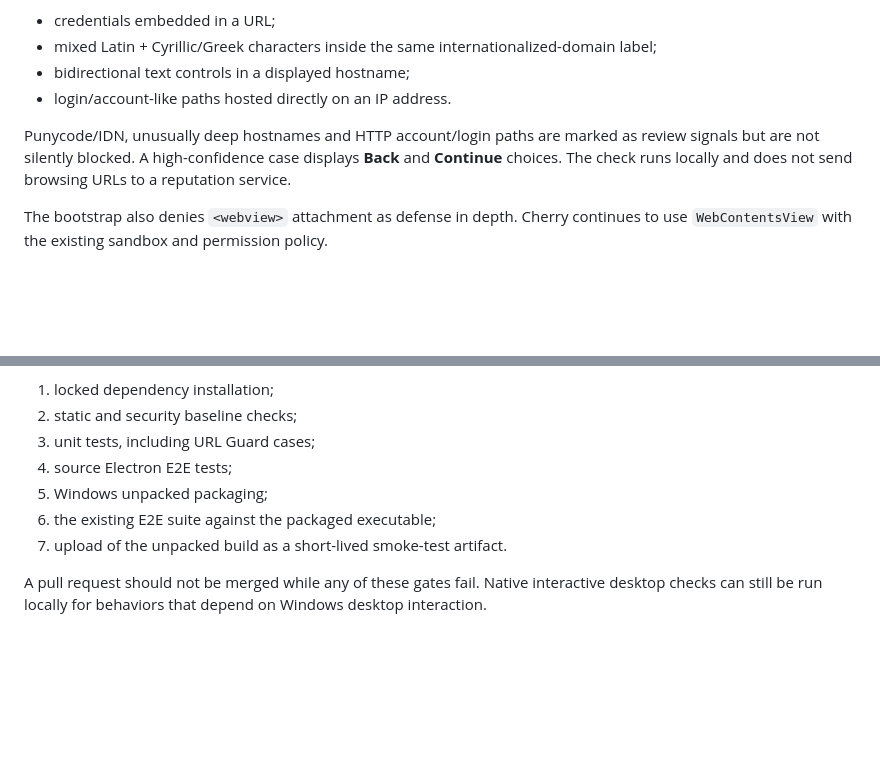
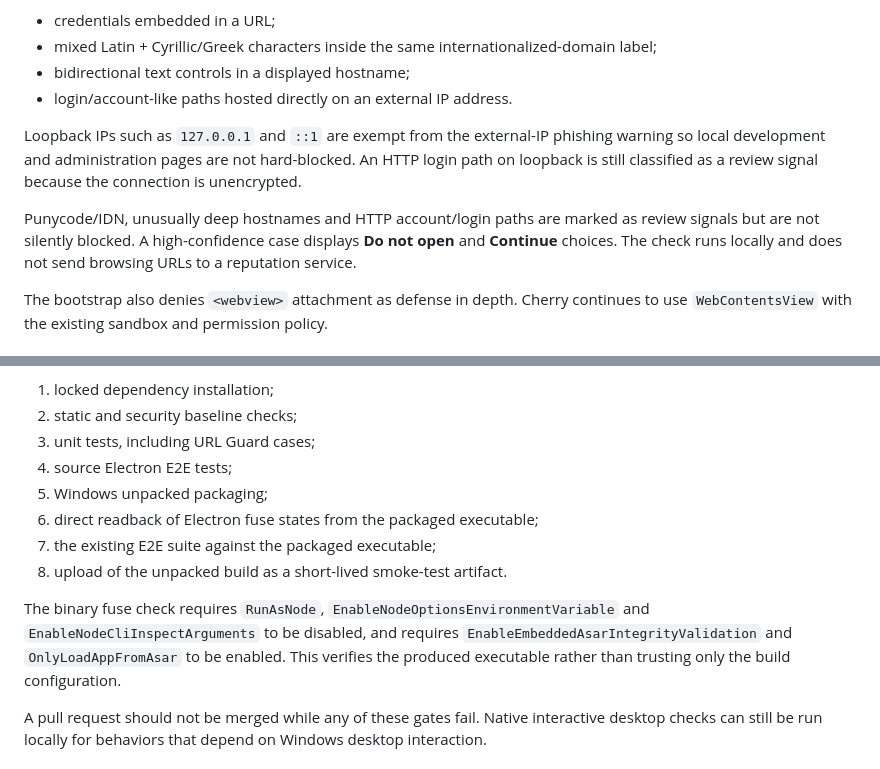
Before and after one commit to paddman/CYRVOR-CherryBrowser, a Markdown page: docs/SECURITY_FOUNDATION.md, 2 parts joined by grey strips. Drawn GitHub-style; blank space fills up the shorter version.

Commit message:
Align security foundation docs with final URL Guard and CI

```diff
--- a/docs/SECURITY_FOUNDATION.md
+++ b/docs/SECURITY_FOUNDATION.md
@@ -32,9 +32,11 @@ The first local-only heuristic engine in `src/url-guard.js` warns before navigat
 - credentials embedded in a URL;
 - mixed Latin + Cyrillic/Greek characters inside the same internationalized-domain label;
 - bidirectional text controls in a displayed hostname;
-- login/account-like paths hosted directly on an IP address.
+- login/account-like paths hosted directly on an external IP address.
 
-Punycode/IDN, unusually deep hostnames and HTTP account/login paths are marked as review signals but are not silently blocked. A high-confidence case displays **Back** and **Continue** choices. The check runs locally and does not send browsing URLs to a reputation service.
+Loopback IPs such as `127.0.0.1` and `::1` are exempt from the external-IP phishing warning so local development and administration pages are not hard-blocked. An HTTP login path on loopback is still classified as a review signal because the connection is unencrypted.
+
+Punycode/IDN, unusually deep hostnames and HTTP account/login paths are marked as review signals but are not silently blocked. A high-confidence case displays **Do not open** and **Continue** choices. The check runs locally and does not send browsing URLs to a reputation service.
 
 The bootstrap also denies `<webview>` attachment as defense in depth. Cherry continues to use `WebContentsView` with the existing sandbox and permission policy.
 
@@ -67,8 +69,11 @@ GitHub Actions uses the current v7 action runtime and performs:
 3. unit tests, including URL Guard cases;
 4. source Electron E2E tests;
 5. Windows unpacked packaging;
-6. the existing E2E suite against the packaged executable;
-7. upload of the unpacked build as a short-lived smoke-test artifact.
+6. direct readback of Electron fuse states from the packaged executable;
+7. the existing E2E suite against the packaged executable;
+8. upload of the unpacked build as a short-lived smoke-test artifact.
+
+The binary fuse check requires `RunAsNode`, `EnableNodeOptionsEnvironmentVariable` and `EnableNodeCliInspectArguments` to be disabled, and requires `EnableEmbeddedAsarIntegrityValidation` and `OnlyLoadAppFromAsar` to be enabled. This verifies the produced executable rather than trusting only the build configuration.
 
 A pull request should not be merged while any of these gates fail. Native interactive desktop checks can still be run locally for behaviors that depend on Windows desktop interaction.
 
```
